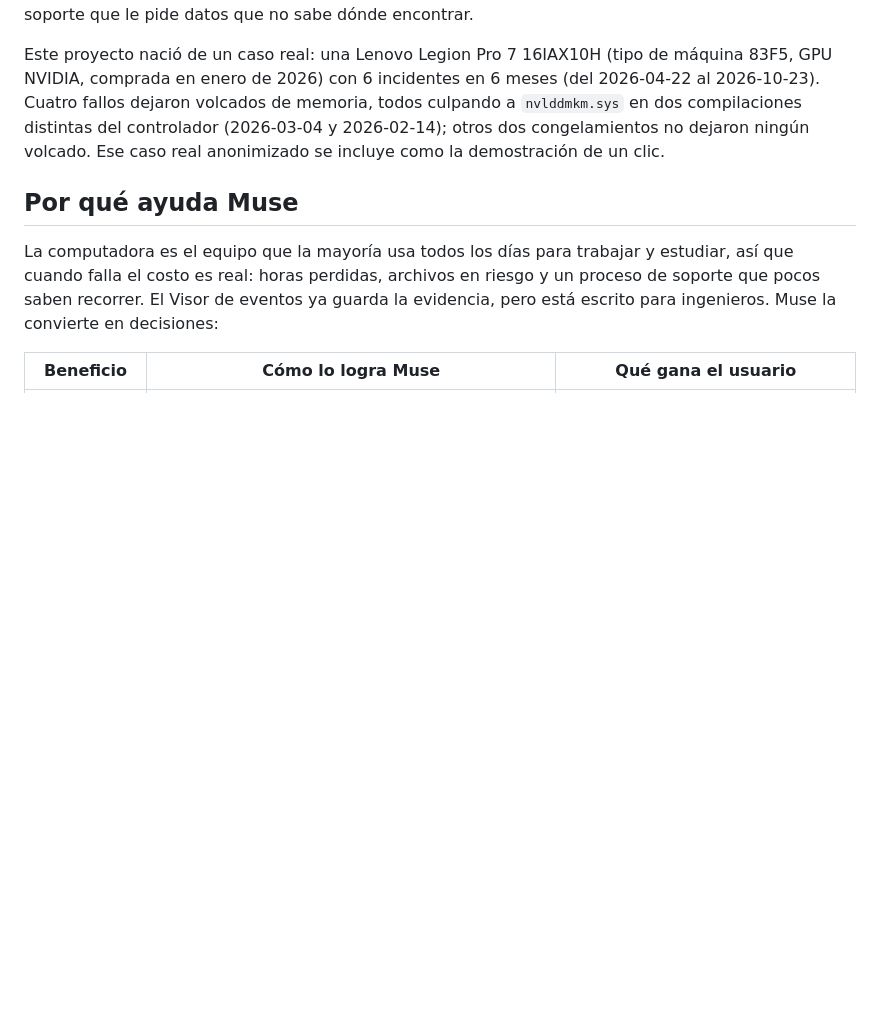
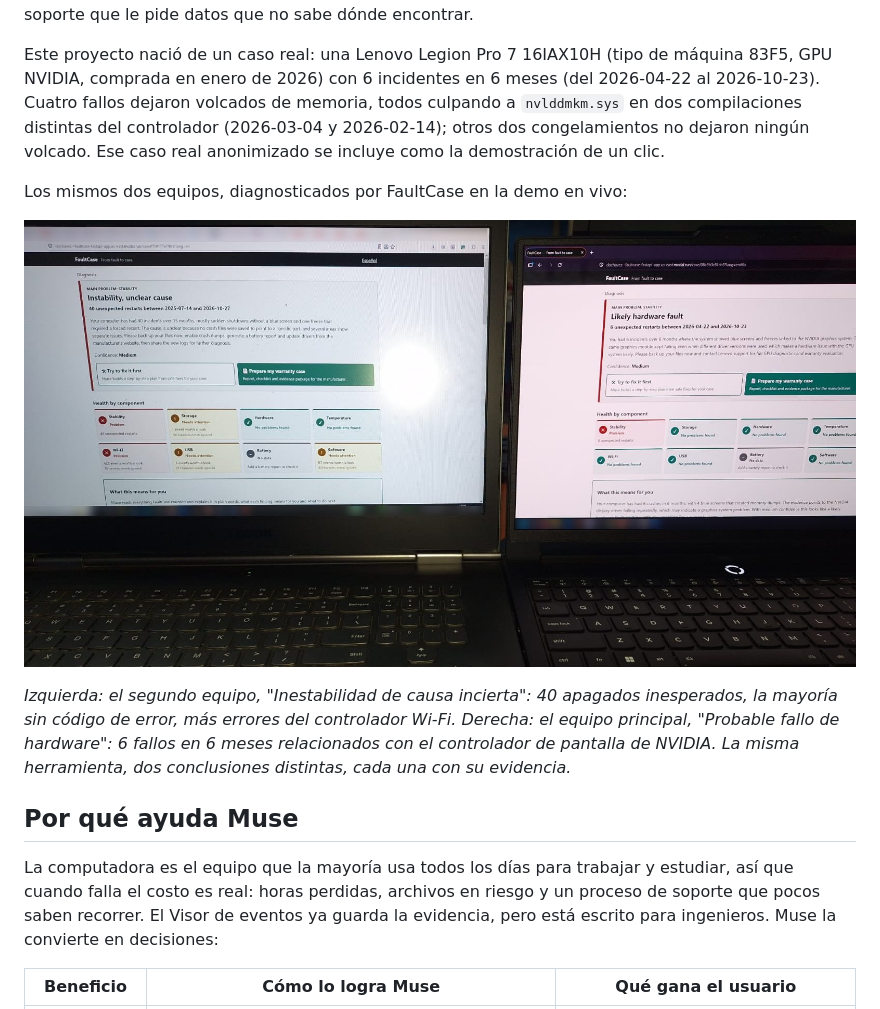
Before and after one commit to dochavez/faultcase, a Markdown page: README.es.md, the part around the change. Drawn GitHub-style; pictures changed too: docs/img/inspiration/two-computers-diagnosed.jpg (added); blank space fills up the shorter version.

Commit message:
README: photo of both real computers diagnosed by FaultCase

```diff
--- a/README.es.md
+++ b/README.es.md
@@ -62,6 +62,12 @@ Estas son las pantallas reales que dieron origen a FaultCase, fotografiadas con
 Cuando una laptop nueva se reinicia sola una y otra vez, el problema cae entre tres empresas: Microsoft es dueña del sistema operativo, NVIDIA del controlador y Lenovo de la garantía. Cada una solo ve su propia parte. El usuario termina con fotos borrosas de un pantallazo azul y un equipo de soporte que le pide datos que no sabe dónde encontrar.
 
 Este proyecto nació de un caso real: una Lenovo Legion Pro 7 16IAX10H (tipo de máquina 83F5, GPU NVIDIA, comprada en enero de 2026) con 6 incidentes en 6 meses (del 2026-04-22 al 2026-10-23). Cuatro fallos dejaron volcados de memoria, todos culpando a `nvlddmkm.sys` en dos compilaciones distintas del controlador (2026-03-04 y 2026-02-14); otros dos congelamientos no dejaron ningún volcado. Ese caso real anonimizado se incluye como la demostración de un clic.
+
+Los mismos dos equipos, diagnosticados por FaultCase en la demo en vivo:
+
+![Los dos equipos reales diagnosticados por FaultCase](docs/img/inspiration/two-computers-diagnosed.jpg)
+
+*Izquierda: el segundo equipo, "Inestabilidad de causa incierta": 40 apagados inesperados, la mayoría sin código de error, más errores del controlador Wi-Fi. Derecha: el equipo principal, "Probable fallo de hardware": 6 fallos en 6 meses relacionados con el controlador de pantalla de NVIDIA. La misma herramienta, dos conclusiones distintas, cada una con su evidencia.*
 
 ## Por qué ayuda Muse
 
```
Also changed, not shown: README.md (+6 -0 lines).
